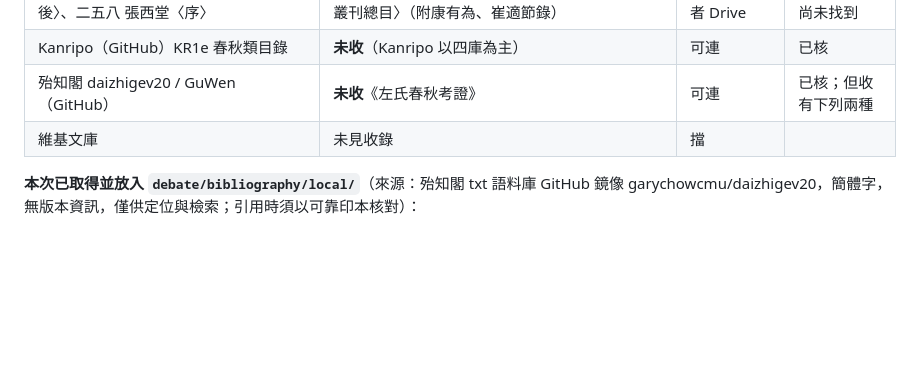
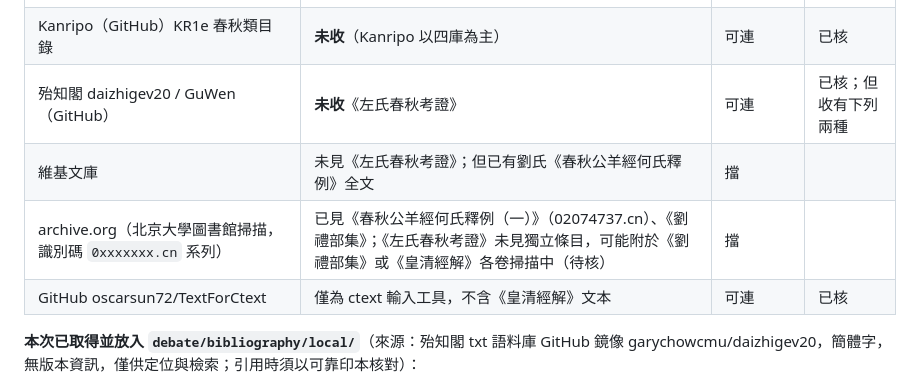
Before and after one commit to jiehhsiang/Term-Rewriting, a Markdown page: debate/bibliography/seed.md, the part around the change. GitHub-like rendering; blank space fills up the shorter version.

Commit message:
seed.md: add archive.org and Wikisource findings to the 左氏春秋考證 availability survey
Co-Authored-By: Claude Fable 5.1 <noreply@anthropic.com>
Claude-Session: https://claude.ai/code/session_01GkHp9xh51k5xntRG4C9ykj

```diff
--- a/debate/bibliography/seed.md
+++ b/debate/bibliography/seed.md
@@ -94,7 +94,9 @@
 | 《古史辨》第五冊 二五三 錢玄同〈書後〉、二五八 張西堂〈序〉 | 為 1930 年代校點本所寫；校點本本身列於〈辨偽叢刊總目〉（附康有為、崔適節錄） | 掃描在使用者 Drive | 校點本掃描尚未找到 |
 | Kanripo（GitHub）KR1e 春秋類目錄 | **未收**（Kanripo 以四庫為主） | 可連 | 已核 |
 | 殆知閣 daizhigev20 / GuWen（GitHub） | **未收**《左氏春秋考證》 | 可連 | 已核；但收有下列兩種 |
-| 維基文庫 | 未見收錄 | 擋 | |
+| 維基文庫 | 未見《左氏春秋考證》；但已有劉氏《春秋公羊經何氏釋例》全文 | 擋 | |
+| archive.org（北京大學圖書館掃描，識別碼 `0xxxxxxx.cn` 系列） | 已見《春秋公羊經何氏釋例（一）》（02074737.cn）、《劉禮部集》；《左氏春秋考證》未見獨立條目，可能附於《劉禮部集》或《皇清經解》各卷掃描中（待核） | 擋 | |
+| GitHub oscarsun72/TextForCtext | 僅為 ctext 輸入工具，不含《皇清經解》文本 | 可連 | 已核 |
 
 **本次已取得並放入 `debate/bibliography/local/`**（來源：殆知閣 txt 語料庫 GitHub 鏡像 garychowcmu/daizhigev20，簡體字，無版本資訊，僅供定位與檢索；引用時須以可靠印本核對）：
 - `康有為_新學偽經考_殆知閣簡體txt.txt`（63 萬字元；含〈漢書藝文志辨偽〉〈漢書儒林傳辨偽〉〈漢書劉歆王莽傳辨偽〉諸篇）
```
